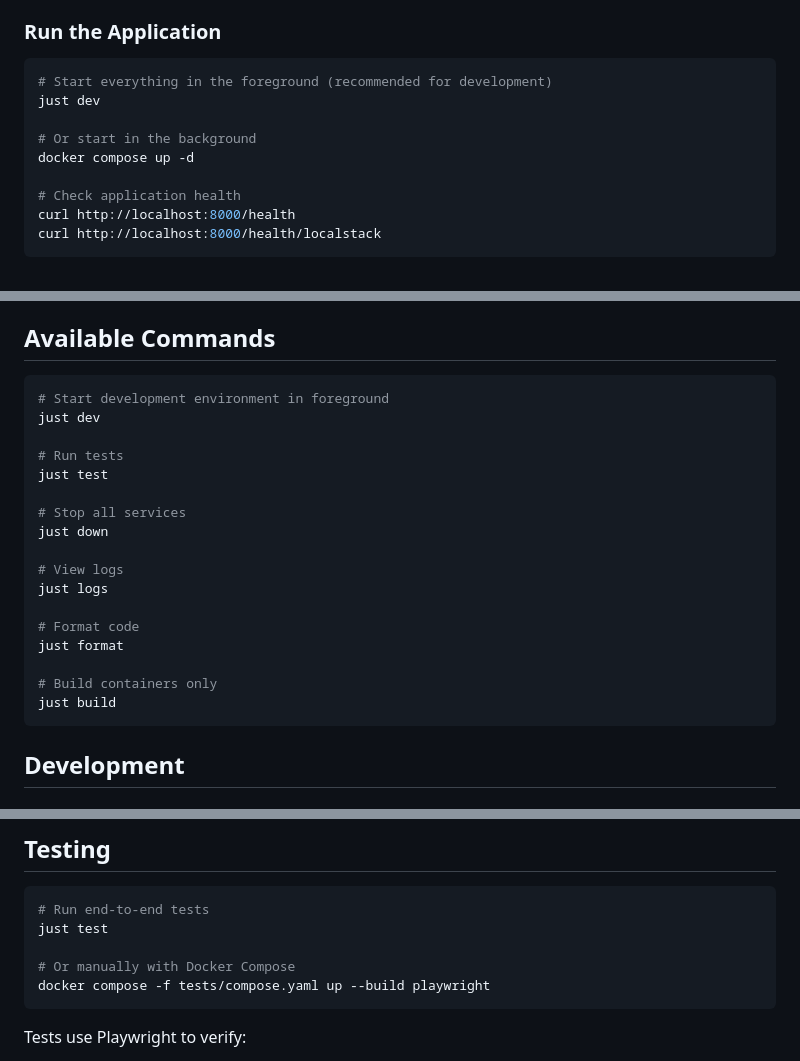
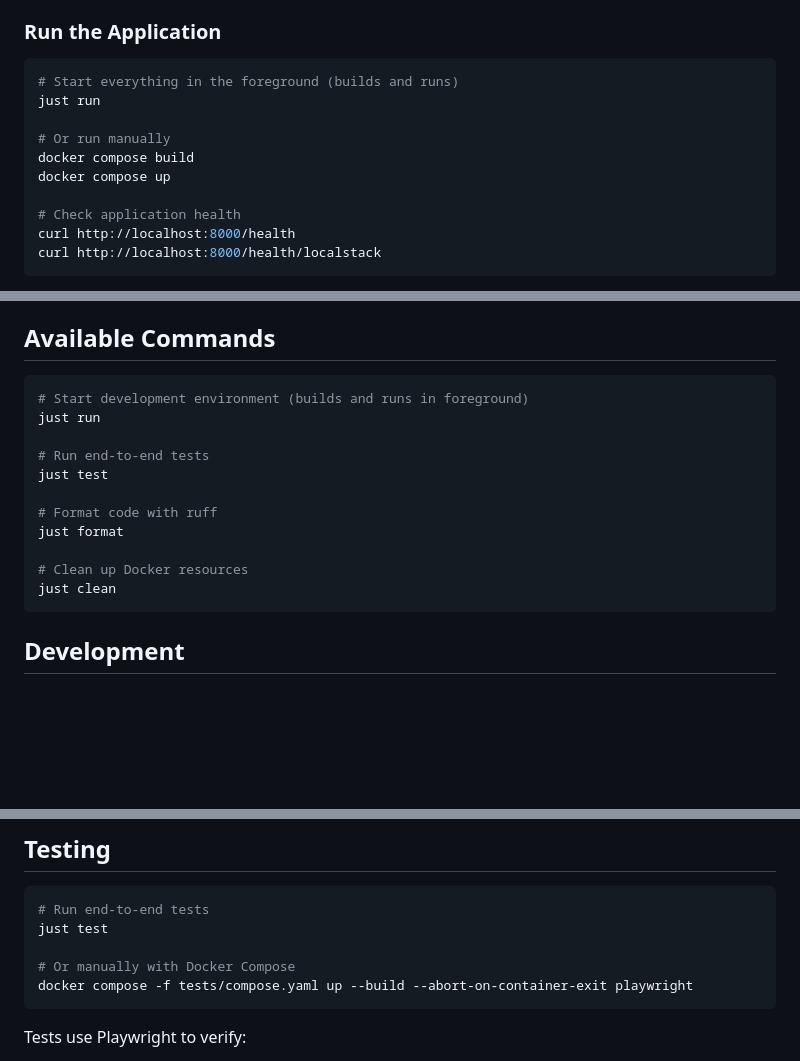
Before and after one commit to Singletoned/localstack-ui, a Markdown page: README.md, 3 parts joined by grey strips. Rendered like a GitHub page; blank space fills up the shorter version.

Commit message:
Update README to match simplified justfile
- Update commands to use just run instead of just dev
- Remove references to removed recipes (dev-bg, down, logs, etc.)
- Simplify Available Commands section to only essential recipes:
  - just run: build and start in foreground
  - just test: run E2E tests
  - just format: format code
  - just clean: cleanup Docker resources
- Update troubleshooting to reference just clean
- Keep manual Docker commands as alternatives

````diff
--- a/README.md
+++ b/README.md
@@ -27,11 +27,12 @@ A simple web interface for managing LocalStack AWS services. Built with Python/S
 ### Run the Application
 
 ```bash
-# Start everything in the foreground (recommended for development)
-just dev
+# Start everything in the foreground (builds and runs)
+just run
 
-# Or start in the background
-docker compose up -d
+# Or run manually
+docker compose build
+docker compose up
 
 # Check application health
 curl http://localhost:8000/health
@@ -52,23 +53,17 @@ LocalStack automatically creates sample resources:
 ## Available Commands
 
 ```bash
-# Start development environment in foreground
-just dev
+# Start development environment (builds and runs in foreground)
+just run
 
-# Run tests
+# Run end-to-end tests
 just test
 
-# Stop all services
-just down
-
-# View logs
-just logs
-
-# Format code
+# Format code with ruff
 just format
 
-# Build containers only
-just build
+# Clean up Docker resources
+just clean
 ```
 
 ## Development
@@ -143,7 +138,7 @@ More endpoints will be added for file operations and service viewers.
 just test
 
 # Or manually with Docker Compose
-docker compose -f tests/compose.yaml up --build playwright
+docker compose -f tests/compose.yaml up --build --abort-on-container-exit playwright
 ```
 
 Tests use Playwright to verify:
````
Also changed, not shown: other parts of README.md (+1 -0 lines).
